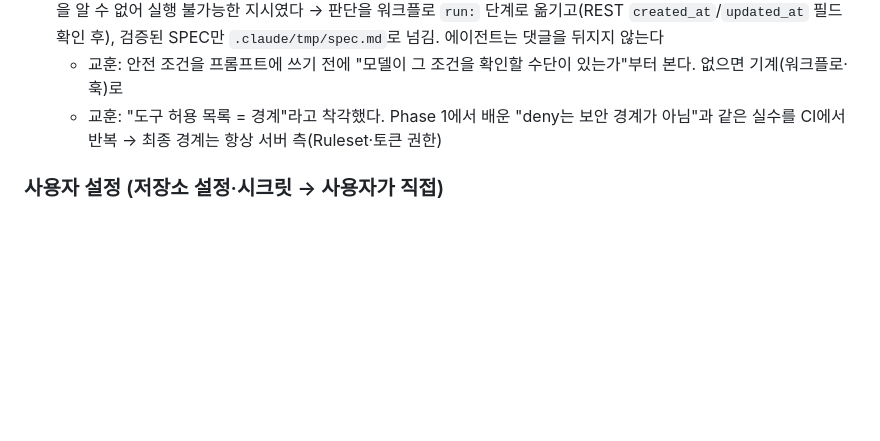
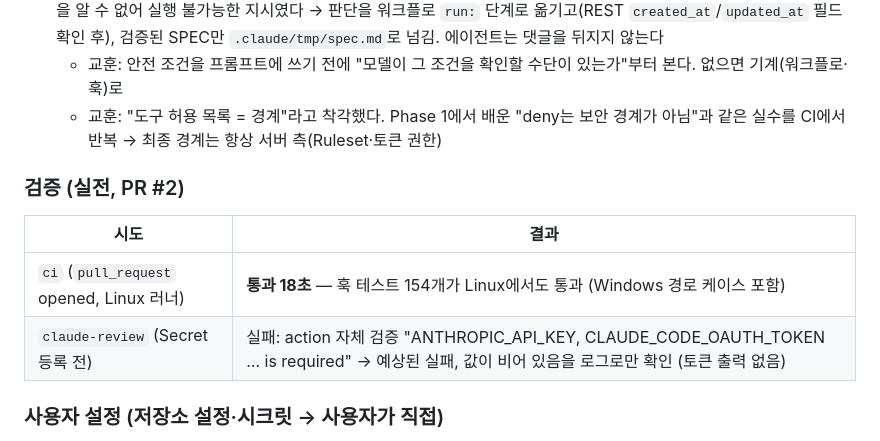
Before and after one commit to DataChuLee/Claude-Code-Setting, a Markdown page: docs/HARNESS.md, the part around the change. Rendered like a GitHub page; blank space fills up the shorter version.

Commit message:
docs: PR #2 첫 실행 결과 기록 (ci 통과, review는 Secret 미등록)
Co-Authored-By: Claude Opus 5.5 <noreply@anthropic.com>

```diff
--- a/docs/HARNESS.md
+++ b/docs/HARNESS.md
@@ -253,6 +253,12 @@ PLAN.md 진행 규칙 4에 따라 Phase마다 누적한다.
    - 교훈: 안전 조건을 프롬프트에 쓰기 전에 "모델이 그 조건을 확인할 수단이 있는가"부터 본다. 없으면 기계(워크플로·훅)로
    - 교훈: "도구 허용 목록 = 경계"라고 착각했다. Phase 1에서 배운 "deny는 보안 경계가 아님"과 같은 실수를 CI에서 반복 → 최종 경계는 항상 서버 측(Ruleset·토큰 권한)
 
+### 검증 (실전, PR #2)
+| 시도 | 결과 |
+|---|---|
+| `ci` (`pull_request` opened, Linux 러너) | **통과 18초** — 훅 테스트 154개가 Linux에서도 통과 (Windows 경로 케이스 포함) |
+| `claude-review` (Secret 등록 전) | 실패: action 자체 검증 "ANTHROPIC_API_KEY, CLAUDE_CODE_OAUTH_TOKEN … is required" → 예상된 실패, 값이 비어 있음을 로그로만 확인 (토큰 출력 없음) |
+
 ### 사용자 설정 (저장소 설정·시크릿 → 사용자가 직접)
 1. `gh auth refresh -s workflow` (Claude가 실행, 브라우저 승인만 사용자) 2. `CLAUDE_CODE_OAUTH_TOKEN` Secret (사용자) 3. 라벨 `agent:spec`·`agent:build` (Claude가 생성함) 4. Actions가 PR 생성 허용 (사용자) 5. **Ruleset required status check `check` (사용자, 필수)**
 
```
